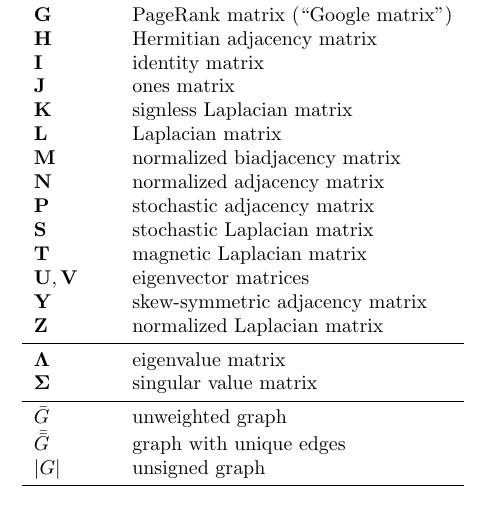
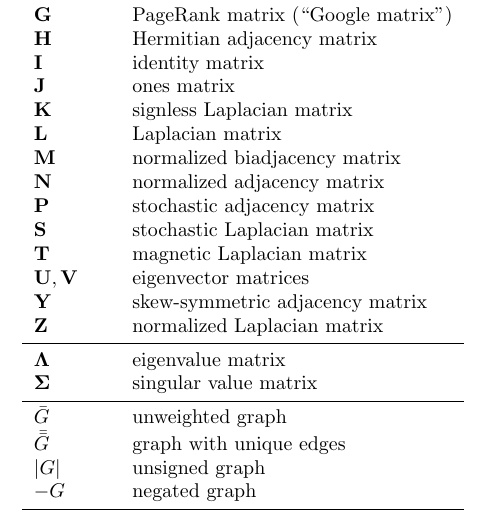
Before and after one commit to kunegis/konect-handbook, a LaTeX document (konect-handbook.tex, which reads colors.tex): part of page 81 of 81, cut so that both start at the same text. Compiled offline with pdfLaTeX.

Commit message:
graph negation

```diff
--- a/colors.tex
+++ b/colors.tex
@@ -17,6 +17,7 @@
 \definecolor{colorLexical}{rgb}{0, 1, 0}
 \definecolor{colorMetabolic}{rgb}{0.58, 0.70, 0.67}
 \definecolor{colorMisc}{rgb}{0.85, 0.95, 0.59}
+\definecolor{colorNeural}{rgb}{0.11, 0.56, 0.33}
 \definecolor{colorOnlineContact}{rgb}{0.27, 0.54, 0.95}
 \definecolor{colorRating}{rgb}{0.70, 0.70, 0}
 \definecolor{colorSocial}{rgb}{0.10, 0.10, 0.38}
--- a/konect-handbook.tex
+++ b/konect-handbook.tex
@@ -4389,7 +4389,8 @@ measures. \\
 \midrule
   $\bar G$ & unweighted graph \\
   $\bar{\bar G}$ & graph with unique edges \\
-  $|G|$ & unsigned graph
+  $|G|$ & unsigned graph \\
+  $-G$  & negated graph
 \end{longtable}
 
  \end{document}
```
Also changed, not shown: konect-handbook.pdf, colors.tex (2 more changed lines), 1 other file.
